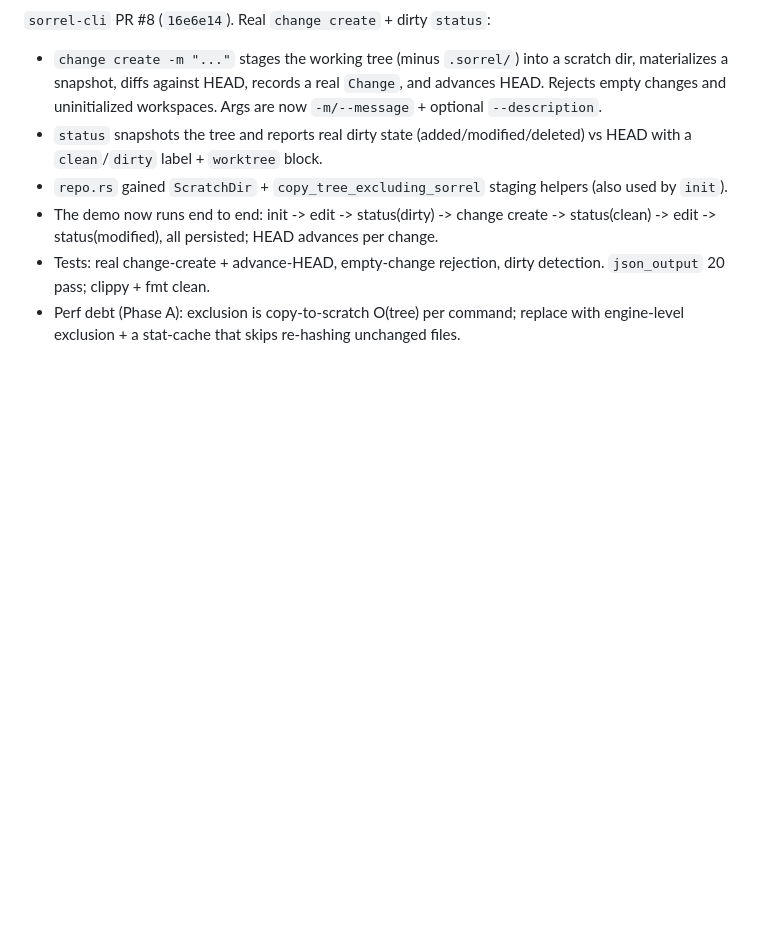
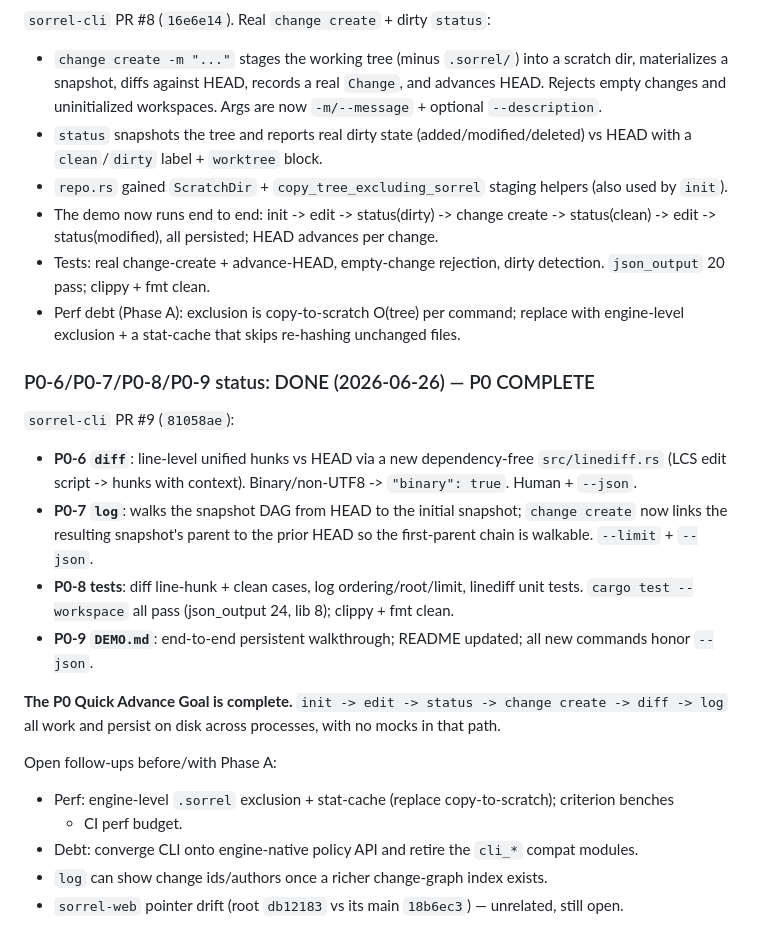
Before and after one commit to MGRAFF2006/sorrel, a Markdown page: SORREL_PROTOTYPE_PLAN.md, the part around the change. Rendered like a GitHub page; blank space fills up the shorter version.

Commit message:
P0 complete: advance cli pointer for diff + log + DEMO
Point sorrel-cli at 81058ae (PR #9): line-level diff, snapshot-DAG log,
and DEMO.md. The P0 Quick Advance Goal is done -- init/edit/status/
change create/diff/log all persist on disk. Update plan + progress.

```diff
--- a/SORREL_PROTOTYPE_PLAN.md
+++ b/SORREL_PROTOTYPE_PLAN.md
@@ -239,3 +239,25 @@ and retire the `cli_*` compat modules.
   20 pass; clippy + fmt clean.
 - Perf debt (Phase A): exclusion is copy-to-scratch O(tree) per command; replace with engine-level
   exclusion + a stat-cache that skips re-hashing unchanged files.
+
+### P0-6/P0-7/P0-8/P0-9 status: DONE (2026-06-26) — P0 COMPLETE
+`sorrel-cli` PR #9 (`81058ae`):
+- **P0-6 `diff`**: line-level unified hunks vs HEAD via a new dependency-free `src/linediff.rs`
+  (LCS edit script -> hunks with context). Binary/non-UTF8 -> `"binary": true`. Human + `--json`.
+- **P0-7 `log`**: walks the snapshot DAG from HEAD to the initial snapshot; `change create` now
+  links the resulting snapshot's parent to the prior HEAD so the first-parent chain is walkable.
+  `--limit` + `--json`.
+- **P0-8 tests**: diff line-hunk + clean cases, log ordering/root/limit, linediff unit tests.
+  `cargo test --workspace` all pass (json_output 24, lib 8); clippy + fmt clean.
+- **P0-9 `DEMO.md`**: end-to-end persistent walkthrough; README updated; all new commands honor
+  `--json`.
+
+**The P0 Quick Advance Goal is complete.** `init -> edit -> status -> change create -> diff -> log`
+all work and persist on disk across processes, with no mocks in that path.
+
+Open follow-ups before/with Phase A:
+- Perf: engine-level `.sorrel` exclusion + stat-cache (replace copy-to-scratch); criterion benches
+  + CI perf budget.
+- Debt: converge CLI onto engine-native policy API and retire the `cli_*` compat modules.
+- `log` can show change ids/authors once a richer change-graph index exists.
+- `sorrel-web` pointer drift (root `db12183` vs its main `18b6ec3`) — unrelated, still open.
```
Also changed, not shown: SORREL_PROGRESS.md (+2 -1 lines).
